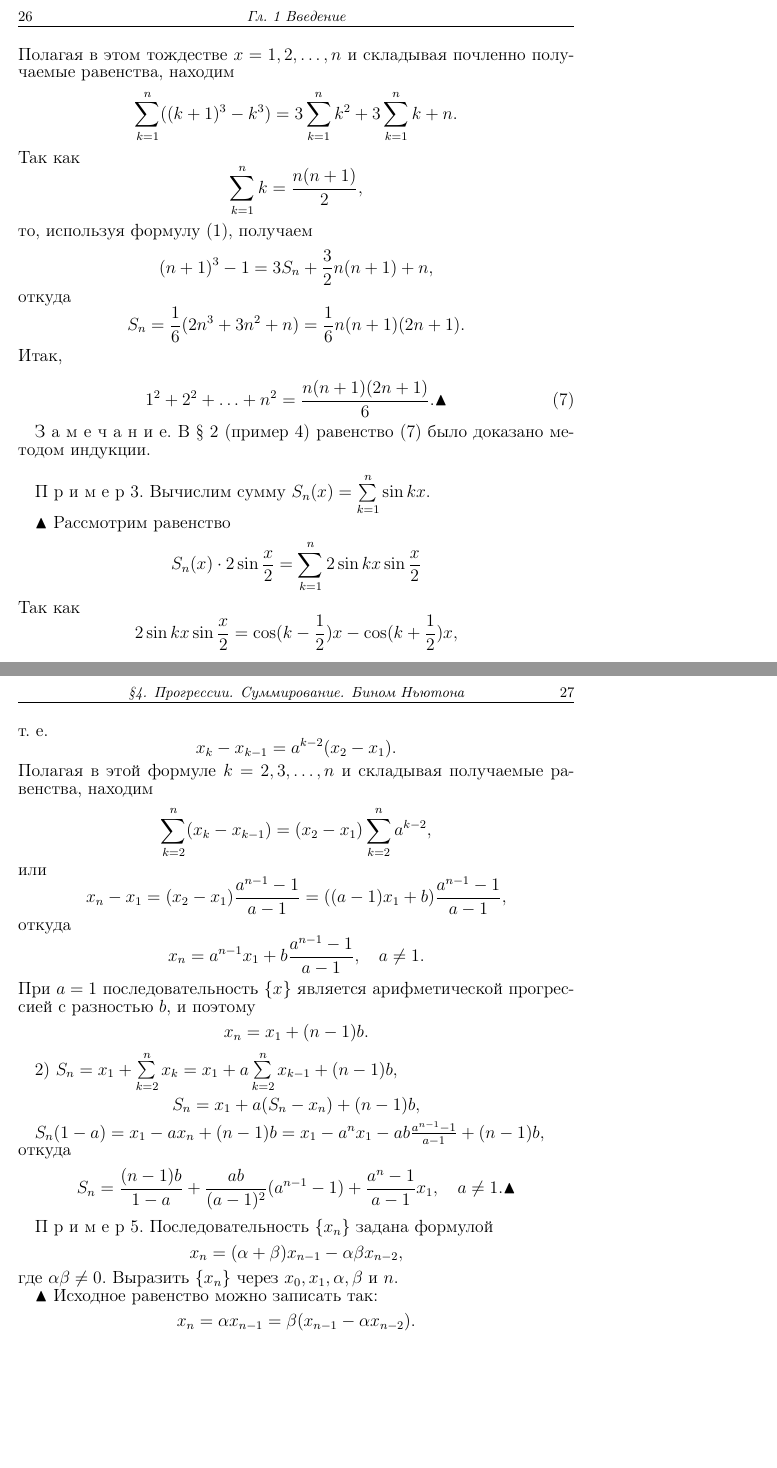
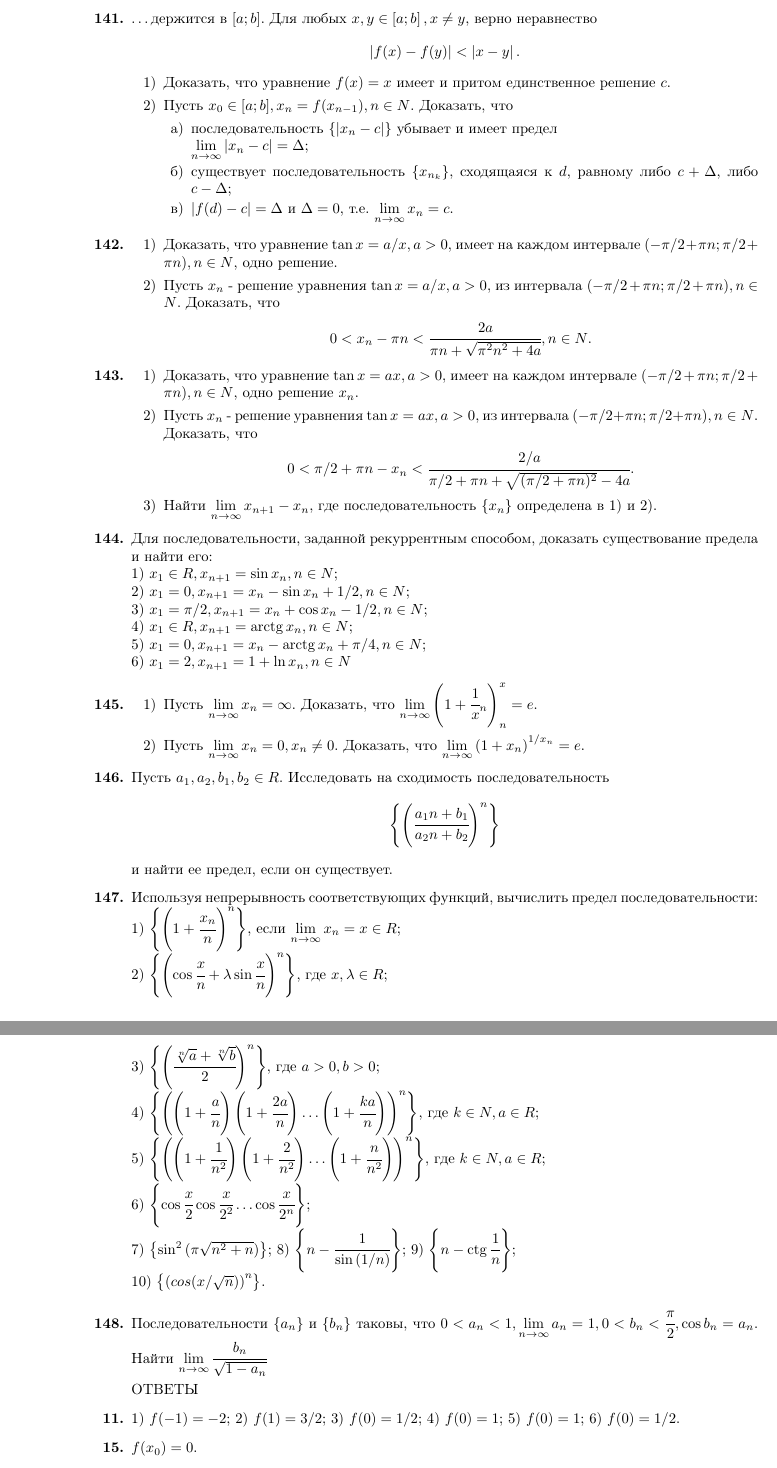
Before and after one commit to ravenMVA/labs_2_sem, a LaTeX document (lab22/l22.tex): two parts of pages 1 and 2 of 3, joined at a grey line, cut at the place of the change, the shorter picture padded with empty space. Compiled offline with pdfLaTeX.

Commit message:
Update l22.tex

```diff
--- a/lab22/l22.tex
+++ b/lab22/l22.tex
@@ -11,34 +13,112 @@
 
 \begin{document}
+\begin{enumerate} [label=\textbf{\arabic*.}]
+\setcounter{enumi}{140}
+\item \dots держится в $\left[a;b\right]$. Для любых $x, y \in \left[a;b\right], x\not=y$, верно неравнество
+\begin{center}
+	$\left|f(x)-f(y)\right|<\left|x-y\right|.$
+\end{center}
+	\begin{enumerate}
+		\item
+			Доказать, что уравнение $f(x)=x$ имеет и притом единственное решение $c$.
+		\item
+			Пусть $x_0 \in [a;b], x_n=f(x_{n-1}), n\in N$. Доказать, что
+			\begin{enumerate}
+				\item
+					последовательность $\left\{\left|x_n-c\right|\right\}$ убывает и имеет предел \\ $\lim\limits_{n \to \infty} {\left|x_n-c\right|}=\Delta$;
+				\item
+					существует последовательность $\left\{x_{n_k}\right\}$, сходящаяся к $d$, равному либо $c+\Delta$, либо $c-\Delta$;
+				\item
+					$\left|f(d)-c\right|=\Delta$ и $\Delta=0$, т.е. $\lim\limits_{n \to \infty} {x_n}=c$.
+			\end{enumerate}
+	\end{enumerate}
+\item 	\begin{enumerate}
+		\item
+			Доказать, что уравнение $\tan x=a/x, a>0$, имеет на каждом интервале $(-\pi/2+\pi n; \pi/2+\pi n), n\in N$, одно решение.
+		\item
+			Пусть $x_n$ - решение уравнения $\tan x=a/x, a>0$, из интервала $(-\pi/2+\pi n; \pi/2+\pi n), n\in N$. Доказать, что
+			\begin{center}
+				$0<x_n-\pi n<\cfrac{2a}{\pi n+\sqrt{\pi^2 n^2+4a}},n\in N$.
+			\end{center}
+	\end{enumerate}
+\item 	\begin{enumerate}
+		\item \makeatletter\def\@currentlabel{1}\makeatother \label{1}
+			Доказать, что уравнение $\tan x=ax, a>0$, имеет на каждом интервале $(-\pi/2+\pi n; \pi/2+\pi n), n\in N$, одно решение $x_n$.
+		\item \makeatletter\def\@currentlabel{2}\makeatother \label{2}
+			Пусть $x_n$ - решение уравнения $\tan x=ax, a>0$, из интервала $(-\pi/2+\pi n; \pi/2+\pi n), n\in N$. Доказать, что
+			\begin{center}
+				$0<\pi/2+\pi n-x_n<\cfrac{2/a}{\pi/2+\pi n+\sqrt{(\pi/2+\pi n)^2}-4a}$.
+			\end{center}
+		\item
+			Найти $\lim\limits_{n \to \infty} {x_{n+1}-x_n}$, где последовательность $\left\{x_n\right\}$ определена в \ref{1}) и \ref{2}).
+	\end{enumerate}
+\item
+	Для последовательности, заданной рекуррентным способом, доказать существование предела и найти его:
+\\	\begin{enumerate*} [itemjoin={; \\}]
+		\item
+			$x_1\in R, x_{n+1}=\sin x_n, n\in N$
+		\item
+			$x_1=0, x_{n+1}=x_n-\sin x_n+1/2, n\in N$
+		\item
+			$x_1=\pi/2, x_{n+1}=x_n+\cos x_n-1/2, n\in N$
+		\item
+			$x_1\in R, x_{n+1}=\arctg x_n, n\in N$
+		\item
+			$x_1=0, x_{n+1}=x_n-\arctg x_n+\pi/4, n\in N$
+		\item
+			$x_1=2, x_{n+1}=1+\ln x_n, n\in N$
+	\end{enumerate*}
+\item
+	\begin{enumerate}
+		\item
+			Пусть $\lim\limits_{n \to \infty} {x_n}=\infty$. Доказать, что $\lim\limits_{n \to \infty} {\left(1+\cfrac1x_n\right)^x_n}=e$.
+		\item
+			Пусть $\lim\limits_{n \to \infty} {x_n}=0, x_n \not=0$. Доказать, что $\lim\limits_{n \to \infty} {\left(1+x_n\right)^{1/x_n}}=e$.
+	\end{enumerate}
+\item
+	Пусть $a_1,a_2,b_1,b_2 \in R$. Исследовать на сходимость последовательность
+	\begin{center}
+		$\left\{\left(\cfrac{a_1n+b_1}{a_2n+b_2}\right)^n\right\}$
+	\end{center}
+	и найти ее предел, если он существует.
+ \item
+	Используя непрерывность соответствующих функций, вычислить предел последовательности:
+\\	\begin{enumerate*}
+		\item
+			$\left\{ \left(1+\cfrac {x_n} n\right)^n\right\}$, если $\lim\limits_{n \to \infty} {x_n}=x\in R$;
+\\		\item
+			$\left\{\left(\cos{\cfrac xn}+\lambda\sin{\cfrac x n}\right)^n\right\}$, где $x,\lambda\in R$;
+\\		\item
+			$\left\{\left(\cfrac {\sqrt[n]a+\sqrt[n]b}2\right)^n\right\}$, где $a>0, b>0$;
+\\		\item
+			$\left\{\left(\left(1+\cfrac an \right)\left(1+\cfrac{2a}n \right)\dots\left(1+\cfrac{ka}n \right)\right)^n\right\}$, где $k \in N, a\in R$;
+\\		\item
+			$\left\{\left(\left(1+\cfrac 1{n^2} \right)\left(1+\cfrac 2{n^2} \right)\dots\left(1+\cfrac n{n^2} \right)\right)^n\right\}$, где $k \in N, a\in R$;
+\\		\item
+			$\left\{\cos{\cfrac x2}\cos{\cfrac x{2^2}}\dots\cos{\cfrac x{2^n}}\right\}$;
+\\		\item
+			$\left\{\sin^2{(\pi\sqrt{n^2+n})}\right\}$;
+		\item
+			$\left\{n-\cfrac1{\sin{(1/n)}}\right\}$;
+		\item
+			$\left\{n-\ctg\cfrac 1n\right\}$;
+\\		\item
+			$\left\{\left(cos(x/\sqrt n)\right)^n\right\}$.
+	\end{enumerate*}
+\item
+	Последовательности $\left\{a_n\right\}$ и $\left\{b_n\right\}$ таковы, что $0<a_n<1, \lim\limits_{n \to \infty} {a_n}=1, 0<b_n<\cfrac \pi2, \cos{b_n}=a_n$. Найти $\lim\limits_{n \to \infty} {\cfrac{b_n}{\sqrt{1-a_n}}}$
 
-\setlength{\headsep}{0.4cm}
-\setlength{\parindent}{0.4cm}
-
-\markright{Гл. 1 Введение}
-
-\pagestyle{fancy}
-\fancyhf{}
-\fancyhead[L]{\fontsize{10pt}{10pt}\selectfont 26}
-\fancyhead[C]{\fontsize{10pt}{10pt}\selectfont\itshape\rightmark}
-
-\fontsize{12pt}{12pt}
-\selectfont
-
-{\noindentПолагая в этом тождестве $x = 1,2,\dots ,n$ и складывая почленно получаемые равенства, находим
-$$\sum_{k=1}^{n} ((k+1)^3-k^3) = 3 \sum_{k=1}^{n} k^2 + 3 \sum_{k=1}^{n} k + n.$$
-Так как $$\sum_{k=1}^{n} k = \frac{n(n+1)}{2} ,$$
-то, используя формулу (1), получаем $$(n+1)^3 - 1=3S_n + \frac{3}{2} n(n+1) + n,$$
-откуда $$S_n = \frac{1}{6} (2n^3 + 3n^2 + n) = \frac{1}{6} n(n+1)(2n+1).$$
-Итак,}
-
-\begin{equation}
-1^2 + 2^2 + \ldots + n^2 = \frac{n(n+1)(2n+1)}{6}. \blacktriangle \tag{7}
-\end{equation}
-
-{З а м е ч а н и е.} {В § 2 (пример 4) равенство (7) было доказано методом индукции.\\}
-
-{П р и м е р 3.} {Вычислим сумму $S_n(x)=\sum\limits_{k=1}^{n}\sin kx.$\\
-\indent $\blacktriangle$ Рассмотрим равенство $$S_n(x)\cdot 2\sin \frac{x}{2} = \sum_{k=1}^{n} 2 \sin kx \sin \frac{x}{2}$$
-Так как $$ 2 \sin kx \sin \frac{x}{2} = \cos (k - \frac{1}{2})x - \cos (k+\frac{1}{2})x, $$\\
-то по формуле (1) находим
-$$ S_n(x)\cdot 2 \sin \frac{x}{2} = \cos \frac{x}{2} - \cos (n + \frac{1}{2})x = 2\sin \frac{n+1}{2} x \sin \frac{n}{2}x,$$
+ОТВЕТЫ
+\setcounter{enumi}{10}
+\item \begin{enumerate*}
+	\item $f(-1)=-2$;
+	\item $f(1)=3/2$;
+	\item $f(0)=1/2$;
+	\item $f(0)=1$;
+	\item $f(0)=1$;
+	\item $f(0)=1/2$.
+\end{enumerate*}
+\setcounter{enumi}{14}
+\item $f(x_0)=0$.
+\setcounter{enumi}{17}
+\item	 \begin{enumerate}
@@ -59,30 +161,12 @@ $x_k-x_{k-1}=a(x_{k-1} - x_{k-2})=a^2(x_{k-2}-x_{k-3})=\ldots=a^{k-2}(x_2-x_1),$
 
 \newpage
-\pagestyle{fancy}
-\fancyhf{}
-\fancyhead[R]{\fontsize{10pt}{10pt}\selectfont27}
-\fancyhead[C]{\fontsize{10pt}{10pt}\selectfont\itshape§4. Прогрессии. Суммирование. Бином Ньютона}
+\begin{gnuplot}
+set xrange [*:*]
+set yrange [*:*]
+set zrange [*:*]
+splot sqrt(y**2+2*x**2+2) notitle
+set terminal pdfcairo
+\end{gnuplot}
+\\
+\centering Это трехмерная поверхность $z=\sqrt{y^2+2x^2+2}$.
 
-{\noindentт. е.
-$$x_k-x_{k-1}=a^{k-2}(x_2-x_1).$$}
-
-{\noindent Полагая в этой формуле $k=2,3,\ldots,n$ и складывая получаемые равенства, находим
-$$\sum_{k=2}^{n}(x_k-x_{k-1})=(x_2-x_1)\sum_{k=2}^{n}a^{k-2},$$
-или
-$$x_n-x_1=(x_2-x_1)\frac{a^{n-1}-1}{a-1}=((a-1)x_1+b)\frac{a^{n-1}-1}{a-1},$$
-откуда
-$$x_n=a^{n-1}x_1+b\frac{a^{n-1}-1}{a-1},\indent a\neq 1.$$}
-
-{\noindent При $a=1$ последовательность $\{x\}$ является арифметической прогрессией с разностью $b,$ и поэтому
-$$x_n=x_1+(n-1)b.$$}
-
-{2) $S_n=x_1+\sum\limits_{k=2}^{n}x_k=x_1+a\sum\limits_{k=2}^{n}x_{k-1}+(n-1)b,$\\
-$$S_n=x_1+a(S_n-x_n)+(n-1)b,$$}
-
-{$S_n(1-a)=x_1-ax_n+(n-1)b=x_1-a^n x_1-ab\frac{a^{n-1}-1}{a-1}+(n-1)b,$\\ откуда $$S_n=\frac{(n-1)b}{1-a} + \frac{ab}{(a-1)^2}(a^{n-1}-1)+\frac{a^n-1}{a-1}x_1, \indent a \neq 1. \blacktriangle$$}
-
-{П р и м е р 5.} {Последовательность $\{x_n\}$ задана формулой $$x_n=(\alpha +\beta)x_{n-1}-\alpha\beta x_{n-2},$$
-где $\alpha\beta\neq 0.$ Выразить $\{x_n\}$ через $x_0, x_1, \alpha, \beta$ и $n.$\\
-\indent $\blacktriangle$ Исходное равенство можно записать так:
-$$x_n=\alpha x_{n-1} = \beta (x_{n-1}-\alpha x_{n-2}).$$
-Обозначим $y_n = x_n-\alpha x_{n-1},$ тогда $y_n=\beta y_{n-1},$ откуда $y_n=\beta ^{n-1}y_1,$\\ т.е. $x_n-\alpha x_{n-1} = \beta ^{n-1}y_1,$ или $$x_n=\alpha x_{n-1}+\beta ^{n-1}y_1.$$
@@ -96 +172,0 @@ $$x_n=x_1\frac{\alpha ^n - \beta ^n}{\alpha -\beta}-\alpha \beta x_0\frac{\alpha
-\newpage
```
Also changed, not shown: lab22/l22.tex (100 more changed lines).
